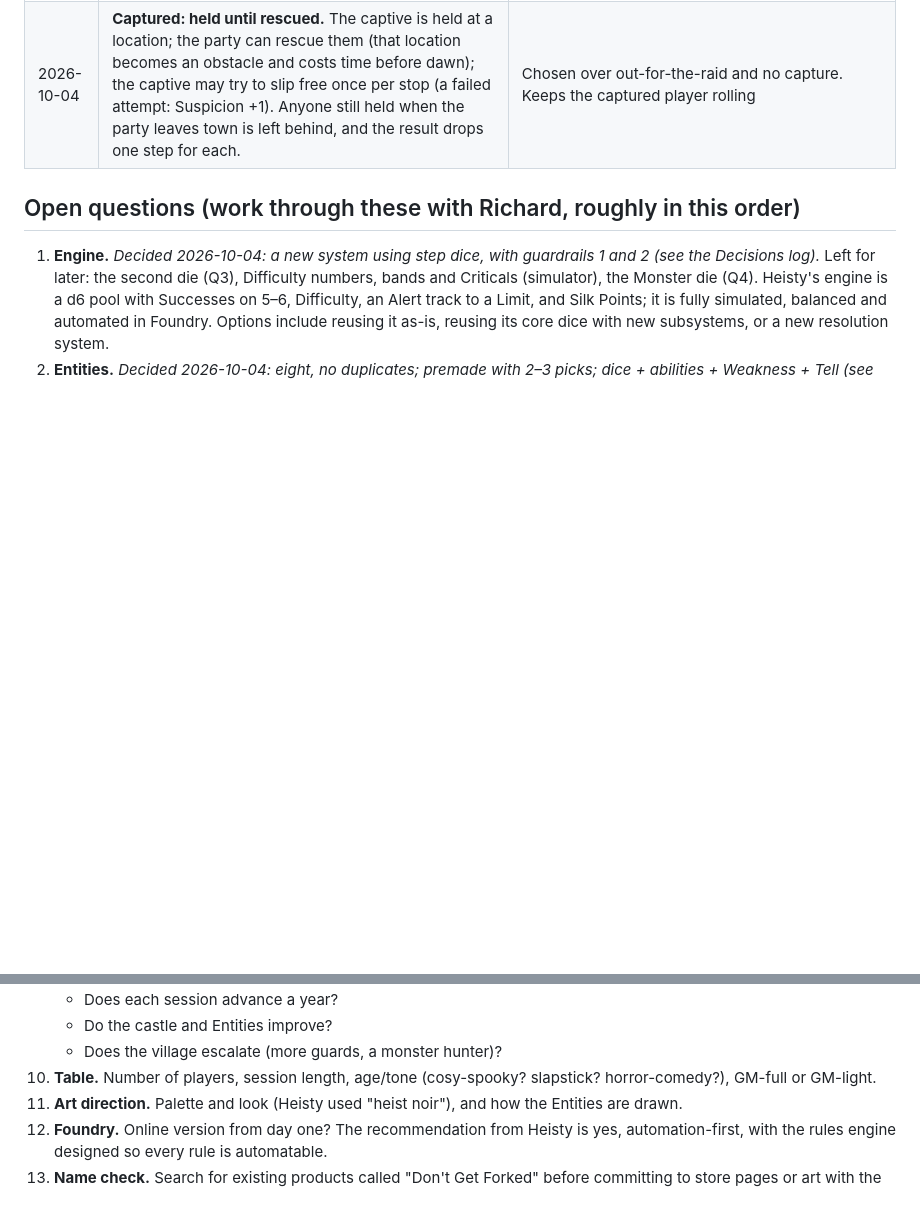
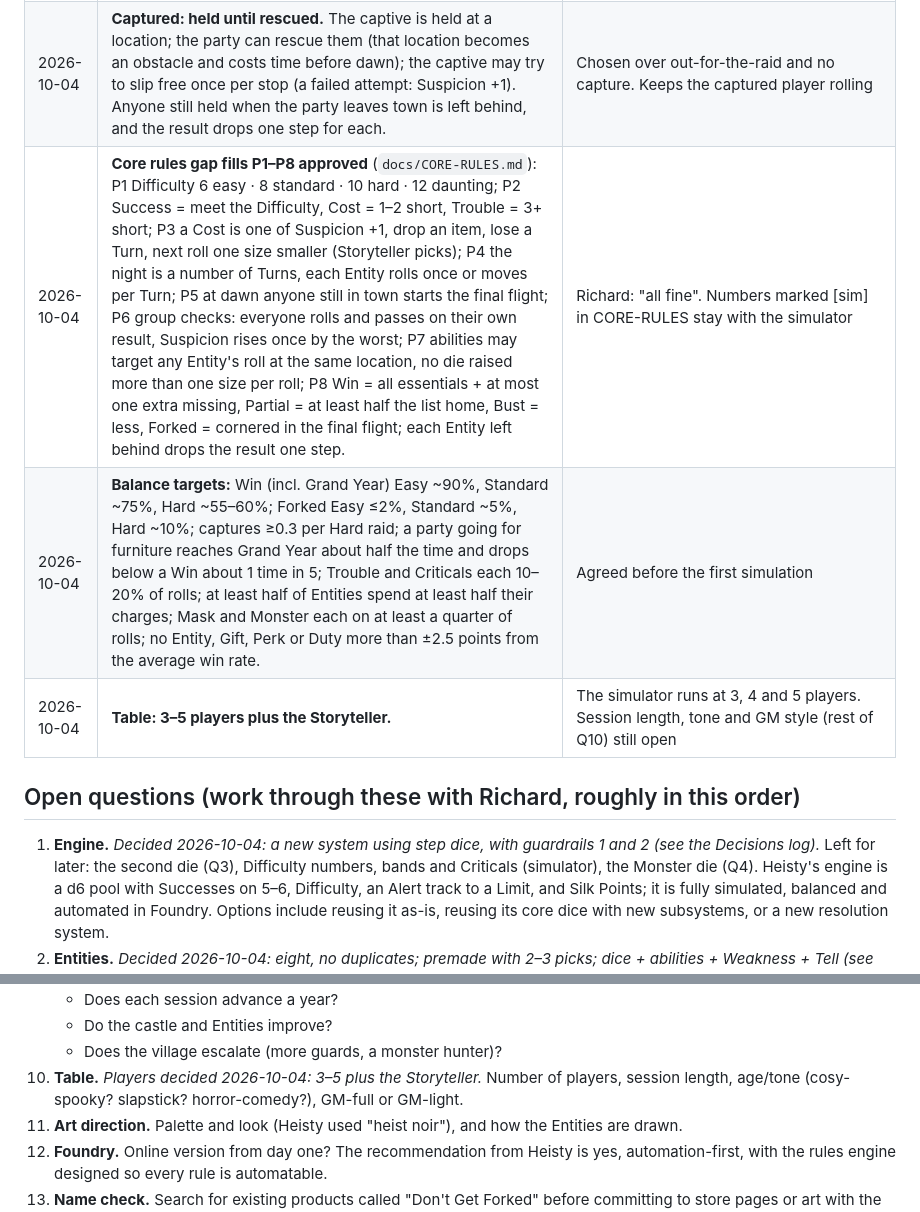
Before and after one commit to PainHog/DontGetForked, a Markdown page: docs/DESIGN.md, 2 parts joined by grey strips. GitHub-like rendering; blank space fills up the shorter version.

Commit message:
Design: record approved gap fills P1-P8, balance targets and table size

```diff
--- a/docs/DESIGN.md
+++ b/docs/DESIGN.md
@@ -50,6 +50,9 @@ Living document. The **Pitch** is Richard's. **Decisions** are only what Richard
 | 2026-10-04 | **Two kinds of chase.** During the raid, trouble in front of witnesses starts a local chase for the Entities involved: escape and carry on; lose and you are captured (for theft or suspected magic), not forked. When Suspicion hits the Limit, every Entity who isn't captured flees together in one final flight: escape and keep the goods; cornered and the party is forked. | Richard confirmed this reading |
 | 2026-10-04 | **The final flight's shared Lead moves by majority:** everyone rolls; if successes outnumber trouble the Lead rises 1, if trouble outnumbers successes it falls 1, otherwise no change. | Chosen over worst result (a party of five loses ground 67% of rounds) and one runner per round. Bigger parties do somewhat better, so the simulator sets the mob's Difficulty by party size |
 | 2026-10-04 | **Captured: held until rescued.** The captive is held at a location; the party can rescue them (that location becomes an obstacle and costs time before dawn); the captive may try to slip free once per stop (a failed attempt: Suspicion +1). Anyone still held when the party leaves town is left behind, and the result drops one step for each. | Chosen over out-for-the-raid and no capture. Keeps the captured player rolling |
+| 2026-10-04 | **Core rules gap fills P1–P8 approved** (`docs/CORE-RULES.md`): P1 Difficulty 6 easy · 8 standard · 10 hard · 12 daunting; P2 Success = meet the Difficulty, Cost = 1–2 short, Trouble = 3+ short; P3 a Cost is one of Suspicion +1, drop an item, lose a Turn, next roll one size smaller (Storyteller picks); P4 the night is a number of Turns, each Entity rolls once or moves per Turn; P5 at dawn anyone still in town starts the final flight; P6 group checks: everyone rolls and passes on their own result, Suspicion rises once by the worst; P7 abilities may target any Entity's roll at the same location, no die raised more than one size per roll; P8 Win = all essentials + at most one extra missing, Partial = at least half the list home, Bust = less, Forked = cornered in the final flight; each Entity left behind drops the result one step. | Richard: "all fine". Numbers marked [sim] in CORE-RULES stay with the simulator |
+| 2026-10-04 | **Balance targets:** Win (incl. Grand Year) Easy ~90%, Standard ~75%, Hard ~55–60%; Forked Easy ≤2%, Standard ~5%, Hard ~10%; captures ≥0.3 per Hard raid; a party going for furniture reaches Grand Year about half the time and drops below a Win about 1 time in 5; Trouble and Criticals each 10–20% of rolls; at least half of Entities spend at least half their charges; Mask and Monster each on at least a quarter of rolls; no Entity, Gift, Perk or Duty more than ±2.5 points from the average win rate. | Agreed before the first simulation |
+| 2026-10-04 | **Table: 3–5 players plus the Storyteller.** | The simulator runs at 3, 4 and 5 players. Session length, tone and GM style (rest of Q10) still open |
 
 ## Open questions (work through these with Richard, roughly in this order)
 1. **Engine.** *Decided 2026-10-04: a new system using step dice, with guardrails 1 and 2 (see the Decisions log).* Left for later: the second die (Q3), Difficulty numbers, bands and Criticals (simulator), the Monster die (Q4). Heisty's engine is a d6 pool with Successes on 5–6, Difficulty, an Alert track to a Limit, and Silk Points; it is fully simulated, balanced and automated in Foundry. Options include reusing it as-is, reusing its core dice with new subsystems, or a new resolution system.
@@ -82,7 +85,7 @@ Living document. The **Pitch** is Richard's. **Decisions** are only what Richard
    - Does each session advance a year?
    - Do the castle and Entities improve?
    - Does the village escalate (more guards, a monster hunter)?
-10. **Table.** Number of players, session length, age/tone (cosy-spooky? slapstick? horror-comedy?), GM-full or GM-light.
+10. **Table.** *Players decided 2026-10-04: 3–5 plus the Storyteller.* Number of players, session length, age/tone (cosy-spooky? slapstick? horror-comedy?), GM-full or GM-light.
 11. **Art direction.** Palette and look (Heisty used "heist noir"), and how the Entities are drawn.
 12. **Foundry.** Online version from day one? The recommendation from Heisty is yes, automation-first, with the rules engine designed so every rule is automatable.
 13. **Name check.** Search for existing products called "Don't Get Forked" before committing to store pages or art with the title.
```
Also changed, not shown: docs/CORE-RULES.md (+21 -21 lines).
